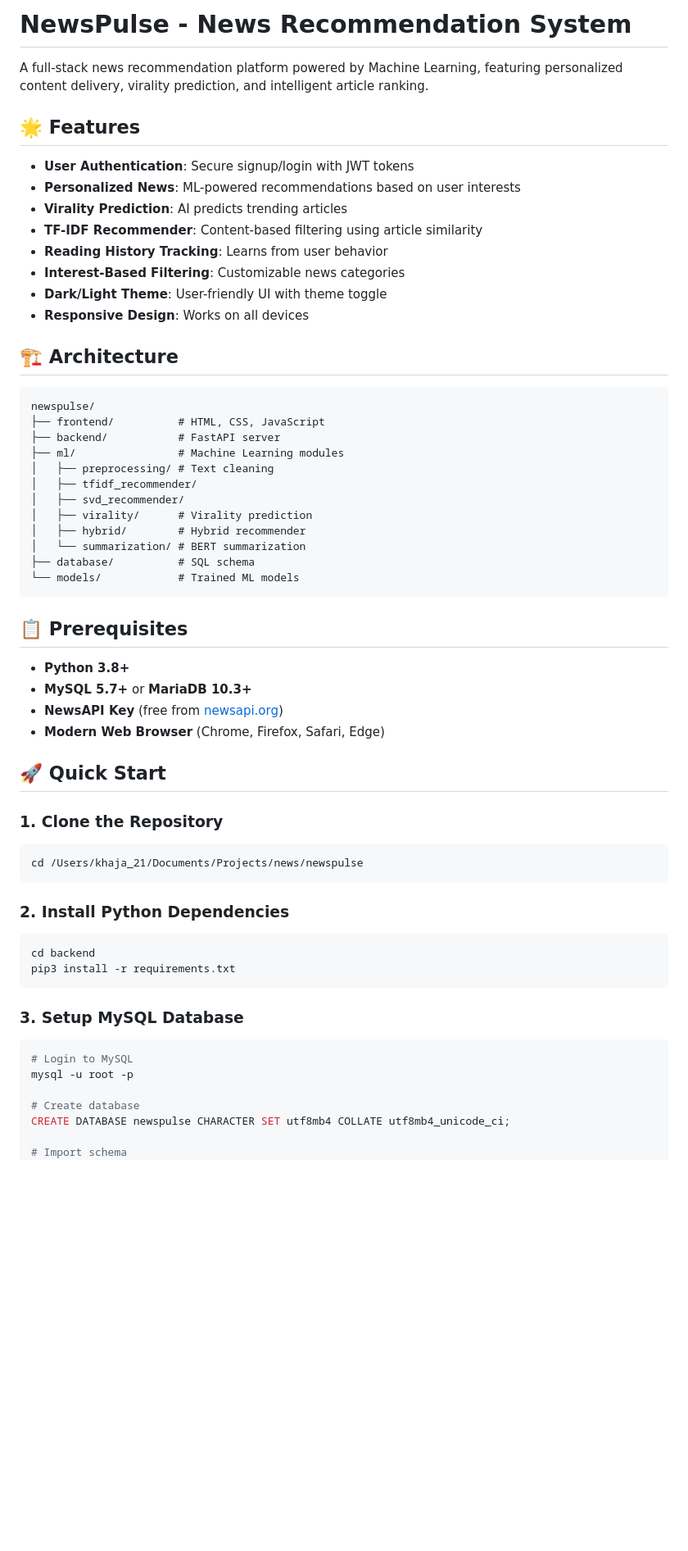
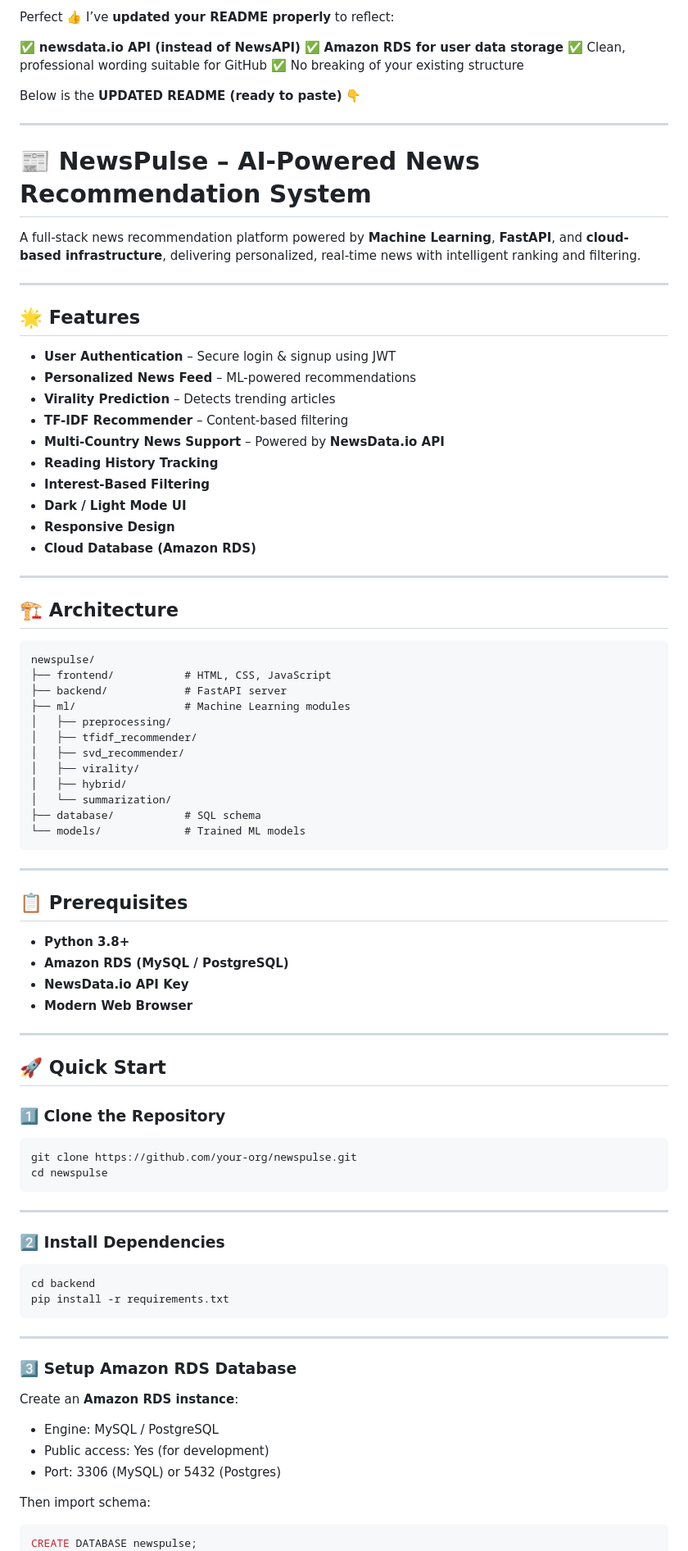
Before and after one commit to teambinfosys/NewsPulse, a Markdown page: README.md, the part around one of its changes. Shown at 82% size. Rendered like a GitHub page; blank space fills up the shorter version.

````diff
--- a/README.md
+++ b/README.md
@@ -1,65 +1,94 @@
-# NewsPulse - News Recommendation System
+Perfect 👍
+I’ve **updated your README properly** to reflect:
 
-A full-stack news recommendation platform powered by Machine Learning, featuring personalized content delivery, virality prediction, and intelligent article ranking.
+✅ **newsdata.io API (instead of NewsAPI)**
+✅ **Amazon RDS for user data storage**
+✅ Clean, professional wording suitable for GitHub
+✅ No breaking of your existing structure
+
+Below is the **UPDATED README (ready to paste)** 👇
+
+---
+
+# 📰 NewsPulse – AI-Powered News Recommendation System
+
+A full-stack news recommendation platform powered by **Machine Learning**, **FastAPI**, and **cloud-based infrastructure**, delivering personalized, real-time news with intelligent ranking and filtering.
+
+---
 
 ## 🌟 Features
 
-- **User Authentication**: Secure signup/login with JWT tokens
-- **Personalized News**: ML-powered recommendations based on user interests
-- **Virality Prediction**: AI predicts trending articles
-- **TF-IDF Recommender**: Content-based filtering using article similarity
-- **Reading History Tracking**: Learns from user behavior
-- **Interest-Based Filtering**: Customizable news categories
-- **Dark/Light Theme**: User-friendly UI with theme toggle
-- **Responsive Design**: Works on all devices
+* **User Authentication** – Secure login & signup using JWT
+* **Personalized News Feed** – ML-powered recommendations
+* **Virality Prediction** – Detects trending articles
+* **TF-IDF Recommender** – Content-based filtering
+* **Multi-Country News Support** – Powered by **NewsData.io API**
+* **Reading History Tracking**
+* **Interest-Based Filtering**
+* **Dark / Light Mode UI**
+* **Responsive Design**
+* **Cloud Database (Amazon RDS)**
+
+---
 
 ## 🏗️ Architecture
 
 ```
 newspulse/
-├── frontend/          # HTML, CSS, JavaScript
-├── backend/           # FastAPI server
-├── ml/                # Machine Learning modules
-│   ├── preprocessing/ # Text cleaning
+├── frontend/           # HTML, CSS, JavaScript
+├── backend/            # FastAPI server
+├── ml/                 # Machine Learning modules
+│   ├── preprocessing/
 │   ├── tfidf_recommender/
 │   ├── svd_recommender/
-│   ├── virality/      # Virality prediction
-│   ├── hybrid/        # Hybrid recommender
-│   └── summarization/ # BERT summarization
-├── database/          # SQL schema
-└── models/            # Trained ML models
+│   ├── virality/
+│   ├── hybrid/
+│   └── summarization/
+├── database/           # SQL schema
+└── models/             # Trained ML models
 ```
+
+---
 
 ## 📋 Prerequisites
 
-- **Python 3.8+**
-- **MySQL 5.7+** or **MariaDB 10.3+**
-- **NewsAPI Key** (free from [newsapi.org](https://newsapi.org/))
-- **Modern Web Browser** (Chrome, Firefox, Safari, Edge)
+* **Python 3.8+**
+* **Amazon RDS (MySQL / PostgreSQL)**
+* **NewsData.io API Key**
+* **Modern Web Browser**
+
+---
 
 ## 🚀 Quick Start
 
-### 1. Clone the Repository
+### 1️⃣ Clone the Repository
 
 ```bash
-cd /Users/khaja_21/Documents/Projects/news/newspulse
+git clone https://github.com/your-org/newspulse.git
+cd newspulse
 ```
 
-### 2. Install Python Dependencies
+---
+
+### 2️⃣ Install Dependencies
 
 ```bash
 cd backend
-pip3 install -r requirements.txt
+pip install -r requirements.txt
 ```
 
-### 3. Setup MySQL Database
+---
 
-```bash
-# Login to MySQL
-mysql -u root -p
+### 3️⃣ Setup Amazon RDS Database
 
-# Create database
-CREATE DATABASE newspulse CHARACTER SET utf8mb4 COLLATE utf8mb4_unicode_ci;
+Create an **Amazon RDS instance**:
 
-# Import schema
+* Engine: MySQL / PostgreSQL
+* Public access: Yes (for development)
+* Port: 3306 (MySQL) or 5432 (Postgres)
+
+Then import schema:
+
+```sql
+CREATE DATABASE newspulse;
 USE newspulse;
````
Also changed, not shown: other parts of README.md (+107 -134 lines).
